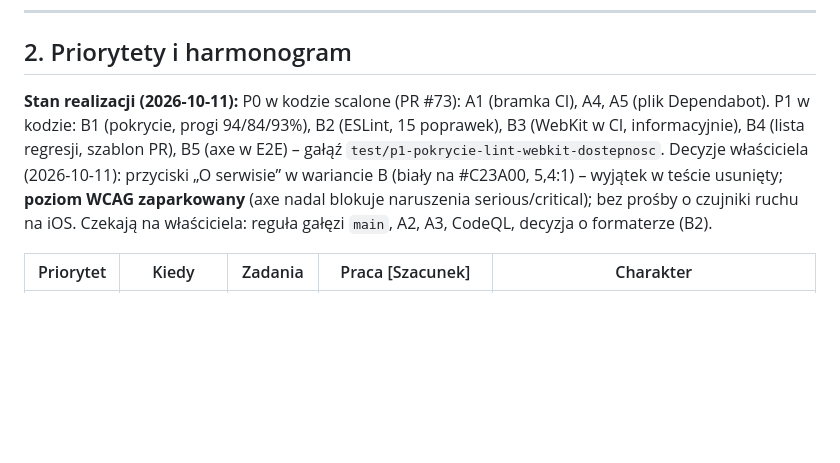
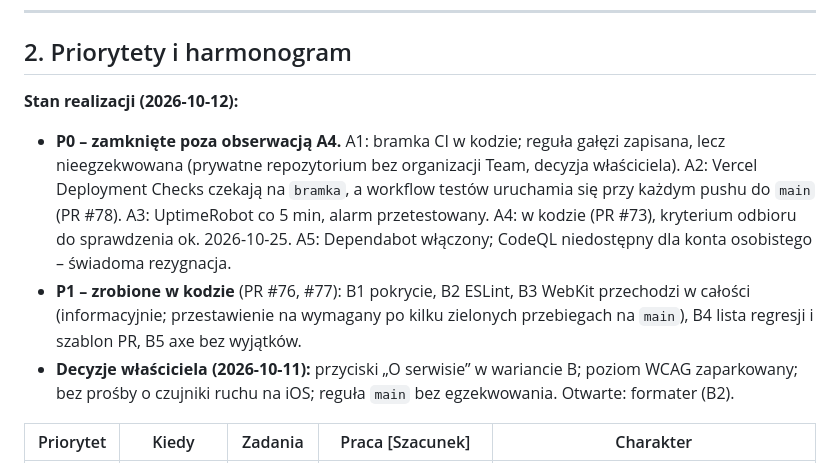
Before and after one commit to pacy2u/waweye, a Markdown page: waweye/PLAN_NAPRAWCZY_TESTOW.md, the part around the change. Drawn GitHub-style; blank space fills up the shorter version.

```diff
--- a/waweye/PLAN_NAPRAWCZY_TESTOW.md
+++ b/waweye/PLAN_NAPRAWCZY_TESTOW.md
@@ -43,7 +43,10 @@ Monitoring działa więc poprawnie, ale nie odróżnia krótkiej awarii dostawcy
 
 ## 2. Priorytety i harmonogram
 
-**Stan realizacji (2026-10-11):** P0 w kodzie scalone (PR #73): A1 (bramka CI), A4, A5 (plik Dependabot). P1 w kodzie: B1 (pokrycie, progi 94/84/93%), B2 (ESLint, 15 poprawek), B3 (WebKit w CI, informacyjnie), B4 (lista regresji, szablon PR), B5 (axe w E2E) – gałąź `test/p1-pokrycie-lint-webkit-dostepnosc`. Decyzje właściciela (2026-10-11): przyciski „O serwisie” w wariancie B (biały na #C23A00, 5,4:1) – wyjątek w teście usunięty; **poziom WCAG zaparkowany** (axe nadal blokuje naruszenia serious/critical); bez prośby o czujniki ruchu na iOS. Czekają na właściciela: reguła gałęzi `main`, A2, A3, CodeQL, decyzja o formaterze (B2).
+**Stan realizacji (2026-10-12):**
+- **P0 – zamknięte poza obserwacją A4.** A1: bramka CI w kodzie; reguła gałęzi zapisana, lecz nieegzekwowana (prywatne repozytorium bez organizacji Team, decyzja właściciela). A2: Vercel Deployment Checks czekają na `bramka`, a workflow testów uruchamia się przy każdym pushu do `main` (PR #78). A3: UptimeRobot co 5 min, alarm przetestowany. A4: w kodzie (PR #73), kryterium odbioru do sprawdzenia ok. 2026-10-25. A5: Dependabot włączony; CodeQL niedostępny dla konta osobistego – świadoma rezygnacja.
+- **P1 – zrobione w kodzie** (PR #76, #77): B1 pokrycie, B2 ESLint, B3 WebKit przechodzi w całości (informacyjnie; przestawienie na wymagany po kilku zielonych przebiegach na `main`), B4 lista regresji i szablon PR, B5 axe bez wyjątków.
+- **Decyzje właściciela (2026-10-11):** przyciski „O serwisie” w wariancie B; poziom WCAG zaparkowany; bez prośby o czujniki ruchu na iOS; reguła `main` bez egzekwowania. Otwarte: formater (B2).
 
 | Priorytet | Kiedy | Zadania | Praca [Szacunek] | Charakter |
 |---|---|---|---|---|
```
Also changed, not shown: waweye/ARCHITEKTURA.md (+3 -1 lines), waweye/TESTY_I_JAKOSC.md (+3 -3 lines).
